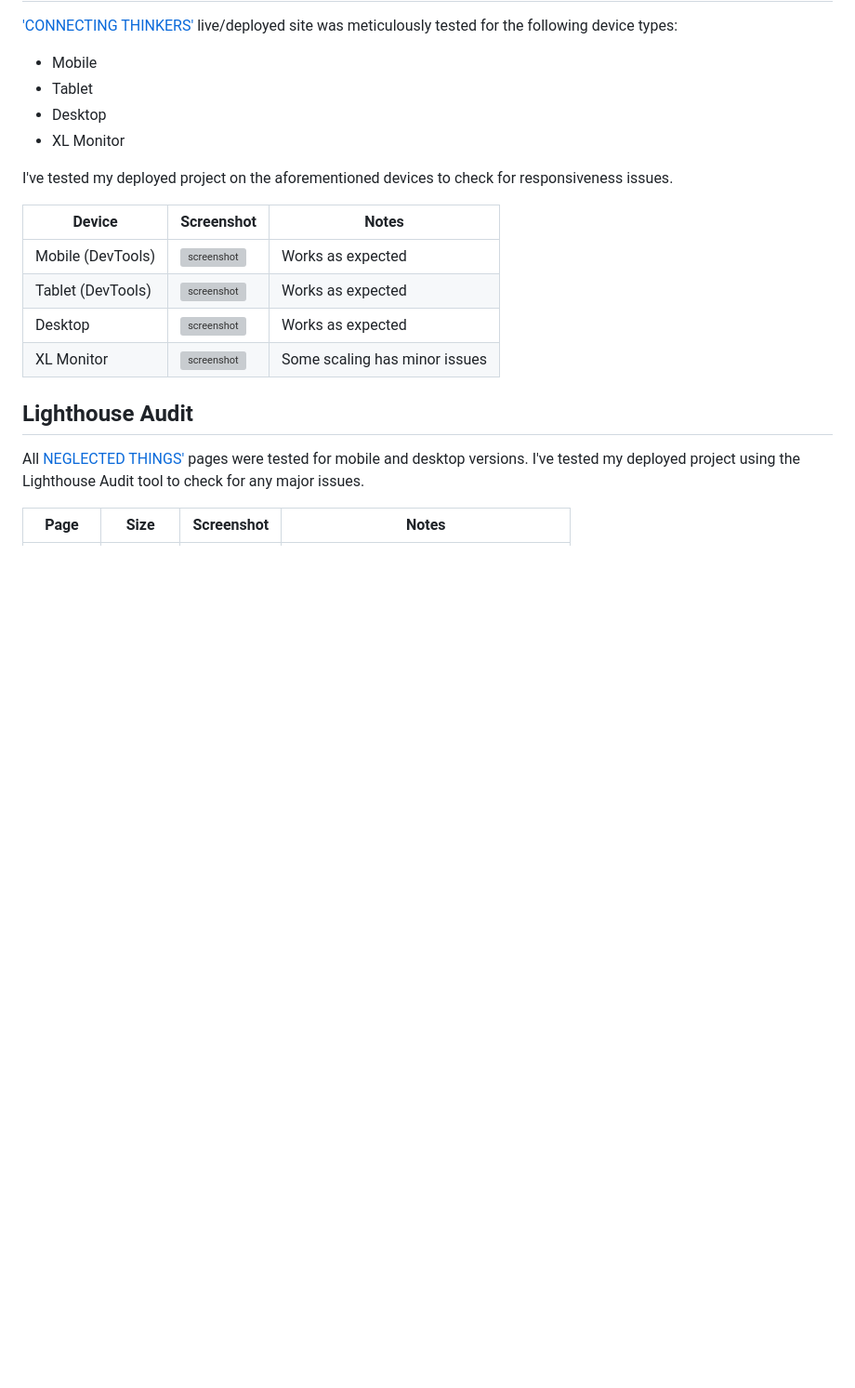
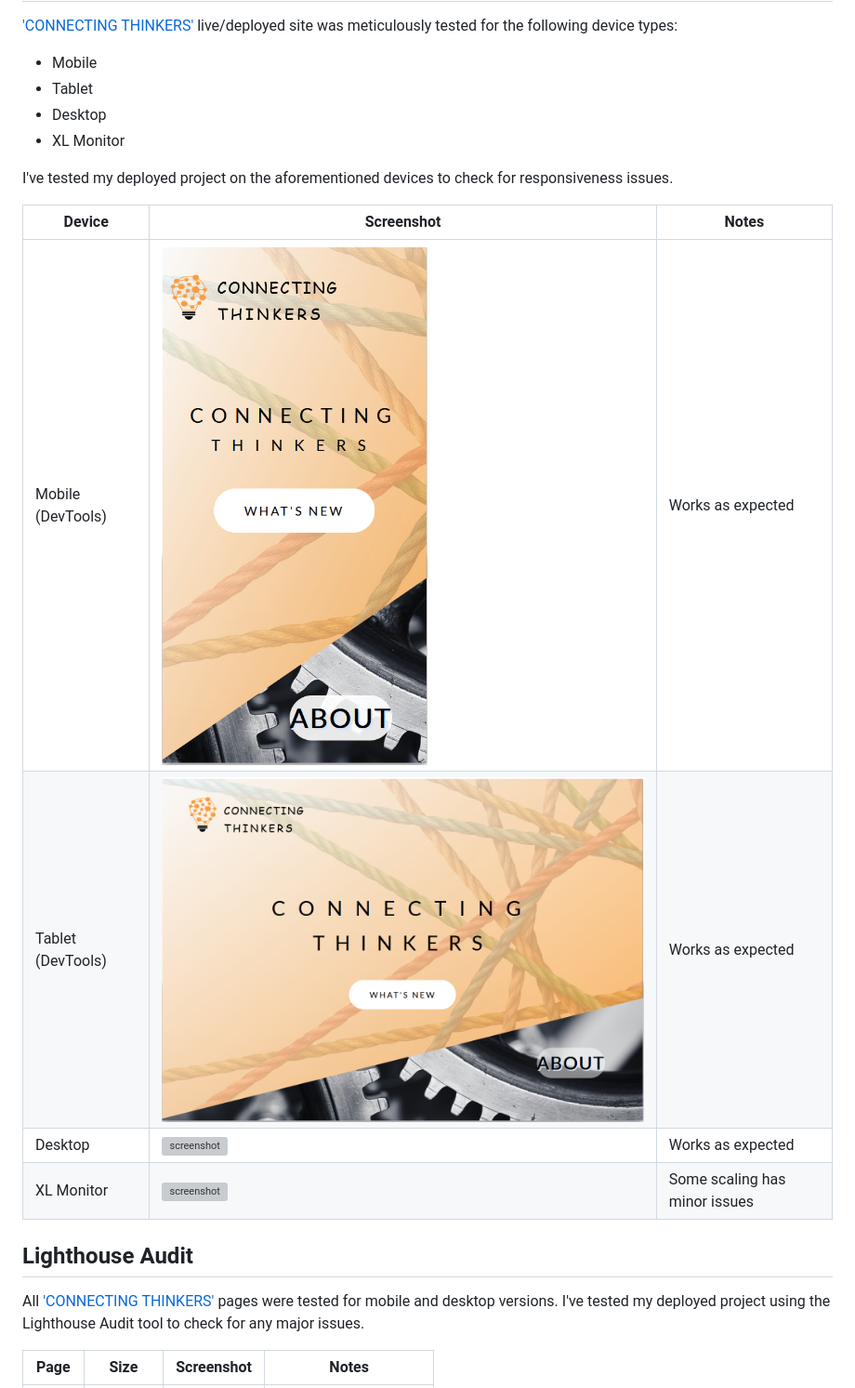
Before and after one commit to FelipeSeiberlich/connecting-thinkers, a Markdown page: TESTING.md, the part around the change printed below. Shown: that part at 93% size. Drawn GitHub-style; pictures changed too: documentation/mobile.png (added), documentation/tablet.png (added); blank space fills up the shorter version; grey boxes are pictures that could not be loaded.

Commit message:
Add images to the documentation file

```diff
--- a/TESTING.md
+++ b/TESTING.md
@@ -73,15 +73,15 @@ I've tested my deployed project on the aforementioned devices to check for respo
 
 | Device | Screenshot | Notes |
 | --- | --- | --- |
-| Mobile (DevTools) | ![screenshot](documentation/responsive-mobile.png) | Works as expected |
-| Tablet (DevTools) | ![screenshot](documentation/responsive-tablet.png) | Works as expected |
-| Desktop | ![screenshot](documentation/responsive-desktop.png) | Works as expected |
-| XL Monitor | ![screenshot](documentation/responsive-xl.png) | Some scaling has minor issues |
+| Mobile (DevTools) | ![screenshot](documentation/mobile.png) | Works as expected |
+| Tablet (DevTools) | ![screenshot](documentation/tablet.png) | Works as expected |
+| Desktop | ![screenshot](documentation/desktop.png) | Works as expected |
+| XL Monitor | ![screenshot](documentation/xl-screen.png) | Some scaling has minor issues |
 
 
 ## Lighthouse Audit
 
-All [NEGLECTED THINGS'](https://felipeseiberlich.github.io/neglected-things/) pages were tested for mobile and desktop versions.
+All ['CONNECTING THINKERS'](https://felipeseiberlich.github.io/connecting-thinkers/) pages were tested for mobile and desktop versions.
 I've tested my deployed project using the Lighthouse Audit tool to check for any major issues.
 
 | Page | Size | Screenshot | Notes |
```
Also changed, not shown: other parts of TESTING.md (+4 -8 lines), 2 other files.
